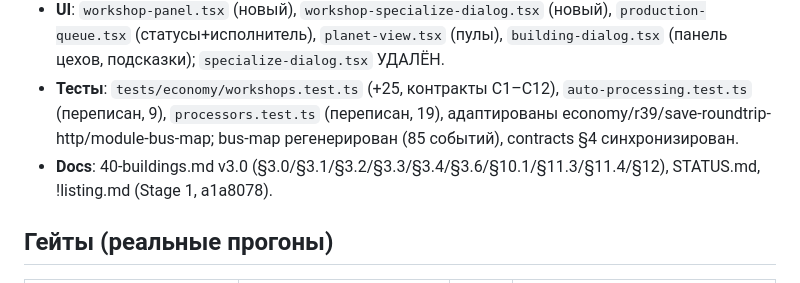
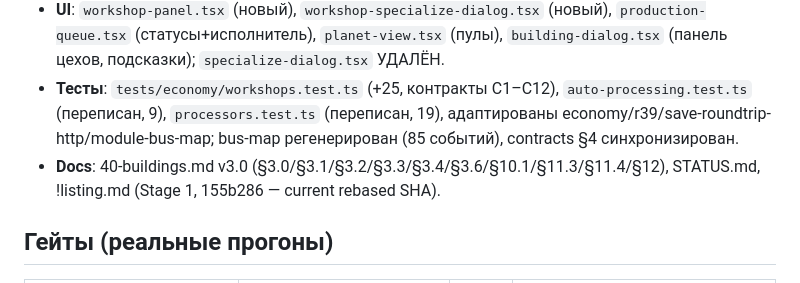
Before and after one commit to vivasua-collab/spacegame, a Markdown page: checkpoints/10_28_proc_workshops_01.md, the part around the change. Rendered like a GitHub page.

Commit message:
docs: correct rebased documentation commit reference

```diff
--- a/checkpoints/10_28_proc_workshops_01.md
+++ b/checkpoints/10_28_proc_workshops_01.md
@@ -23,7 +23,7 @@
 - **Runtime**: `core/types.ts` (WorkshopState/WorkshopBatch, cell.workshops, BuildingDef.usesWorkshops, ProductionItem −assignedTo), `core/events.ts` (цеховые payload'ы + workshop-batch-started; −processor-output-changed/−active-recipes-changed), `economy/workshop-scheduler.ts` (новый, ~480 строк), `economy/engine.ts` (диспетчер очередей; specializeWorkshop/upgradeWorkshopSpecialization; downgrade/demolish requeue; −processAutoProcessing/−specializeBuilding/−upgradeSpecialization), `economy/economy-module.ts` (новые обработчики; queues в downgrade/demolish), `stores/game-store.ts` (specializeWorkshopOnHex/upgradeWorkshopSpecializationOnHex; нормализация при загрузке), `lib/save-format-v3.ts` (workshops).
 - **UI**: `workshop-panel.tsx` (новый), `workshop-specialize-dialog.tsx` (новый), `production-queue.tsx` (статусы+исполнитель), `planet-view.tsx` (пулы), `building-dialog.tsx` (панель цехов, подсказки); `specialize-dialog.tsx` УДАЛЁН.
 - **Тесты**: `tests/economy/workshops.test.ts` (+25, контракты C1–C12), `auto-processing.test.ts` (переписан, 9), `processors.test.ts` (переписан, 19), адаптированы economy/r39/save-roundtrip-http/module-bus-map; bus-map регенерирован (85 событий), contracts §4 синхронизирован.
-- **Docs**: 40-buildings.md v3.0 (§3.0/§3.1/§3.2/§3.3/§3.4/§3.6/§10.1/§11.3/§11.4/§12), STATUS.md, !listing.md (Stage 1, a1a8078).
+- **Docs**: 40-buildings.md v3.0 (§3.0/§3.1/§3.2/§3.3/§3.4/§3.6/§10.1/§11.3/§11.4/§12), STATUS.md, !listing.md (Stage 1, 155b286 — current rebased SHA).
 
 ## Гейты (реальные прогоны)
 
```
